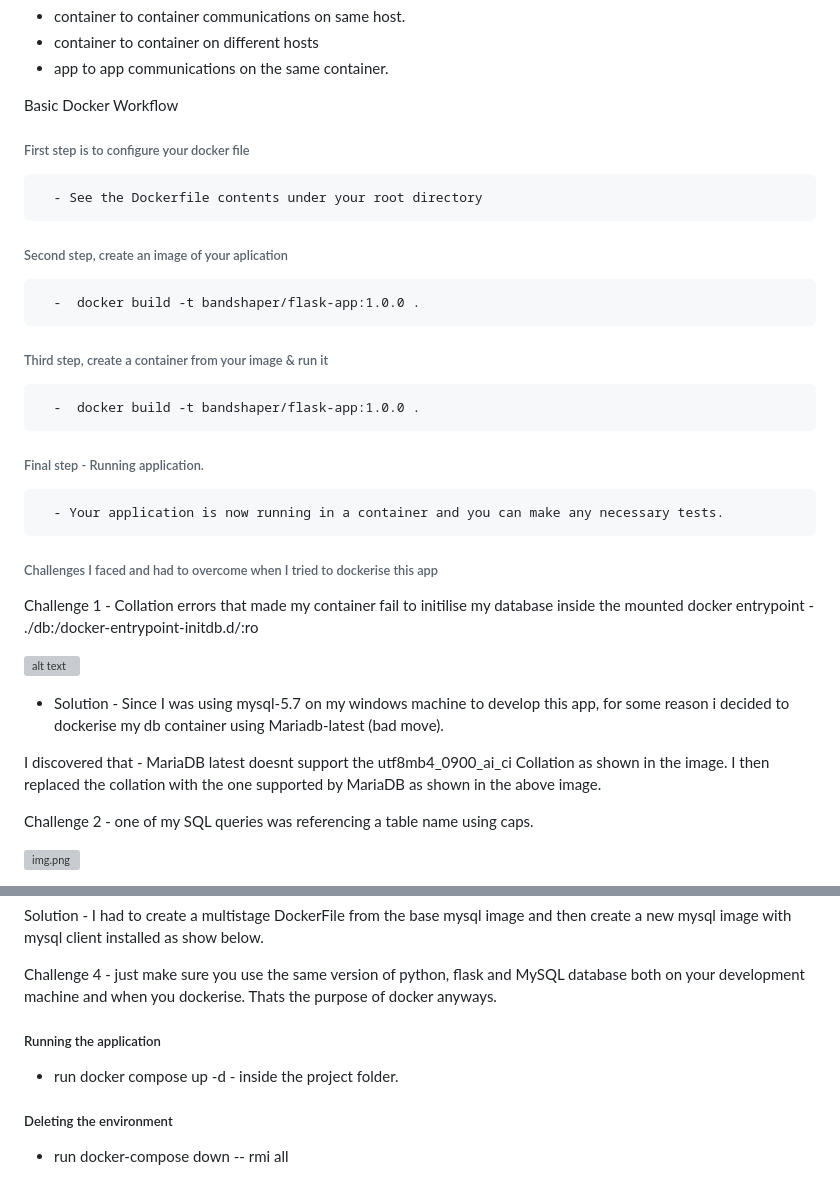
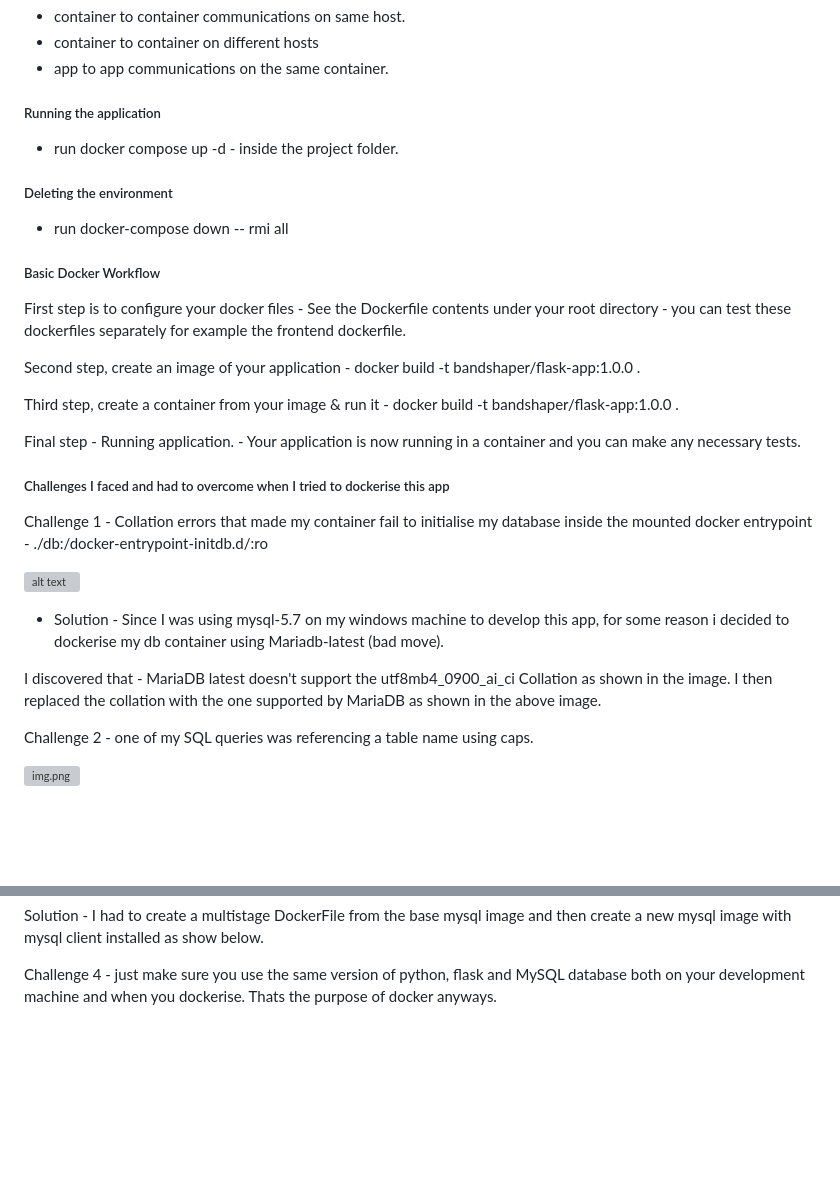
Before and after one commit to chamambom/python_to_text, a Markdown page: README.md, 2 parts joined by grey strips. GitHub-like rendering; blank space fills up the shorter version; grey boxes are pictures that could not be loaded.

```diff
--- a/README.md
+++ b/README.md
@@ -224,29 +224,36 @@ Please note that if you face problems with troubleshooting - understand these sc
 - app to app communications on the same container.
 
 
-Basic Docker Workflow
+##### Running the application
+- run  docker compose up -d  - inside the project folder.
 
-###### First step is to configure your docker file
-      - See the Dockerfile contents under your root directory
+##### Deleting the environment
 
-###### Second step, create an image of your aplication
+- run  docker-compose down -- rmi all
+
+##### Basic Docker Workflow
+
+First step is to configure your docker files
+      - See the Dockerfile contents under your root directory - you can test these dockerfiles separately for example the frontend dockerfile.
+
+Second step, create an image of your application
       -  docker build -t bandshaper/flask-app:1.0.0 .
 
-###### Third step, create a container from your image & run it
+Third step, create a container from your image & run it
       -  docker build -t bandshaper/flask-app:1.0.0 .
 
-###### Final step - Running application.
+Final step - Running application.
       - Your application is now running in a container and you can make any necessary tests.
 
-###### Challenges I faced and had to overcome when I tried to dockerise this app
+##### Challenges I faced and had to overcome when I tried to dockerise this app
 
-Challenge 1 - Collation errors that made my container fail to initilise my database inside the mounted docker entrypoint - ./db:/docker-entrypoint-initdb.d/:ro
+Challenge 1 - Collation errors that made my container fail to initialise my database inside the mounted docker entrypoint - ./db:/docker-entrypoint-initdb.d/:ro
 
 ![alt text](./app/static/img/dbcollation.png)
 
 - Solution - Since I was using mysql-5.7 on my windows machine to develop this app, for some reason i decided to dockerise my db container using Mariadb-latest (bad move).
 
-I discovered that - MariaDB latest doesnt support the utf8mb4_0900_ai_ci Collation as shown in the image. I then replaced the collation with the one supported by MariaDB as shown in the above image.
+I discovered that - MariaDB latest doesn't support the utf8mb4_0900_ai_ci Collation as shown in the image. I then replaced the collation with the one supported by MariaDB as shown in the above image.
 
 Challenge 2 - one of my SQL queries was referencing a table name using caps.
 
@@ -280,11 +287,3 @@ Solution - I had to create a multistage DockerFile from the base mysql image and
 
 Challenge 4 - just make sure you use the same version of python, flask and MySQL database both on your development machine and when you dockerise.
 Thats the purpose of docker anyways.
-
-
-##### Running the application
-- run  docker compose up -d  - inside the project folder.
-
-##### Deleting the environment
-
-- run  docker-compose down -- rmi all
```
